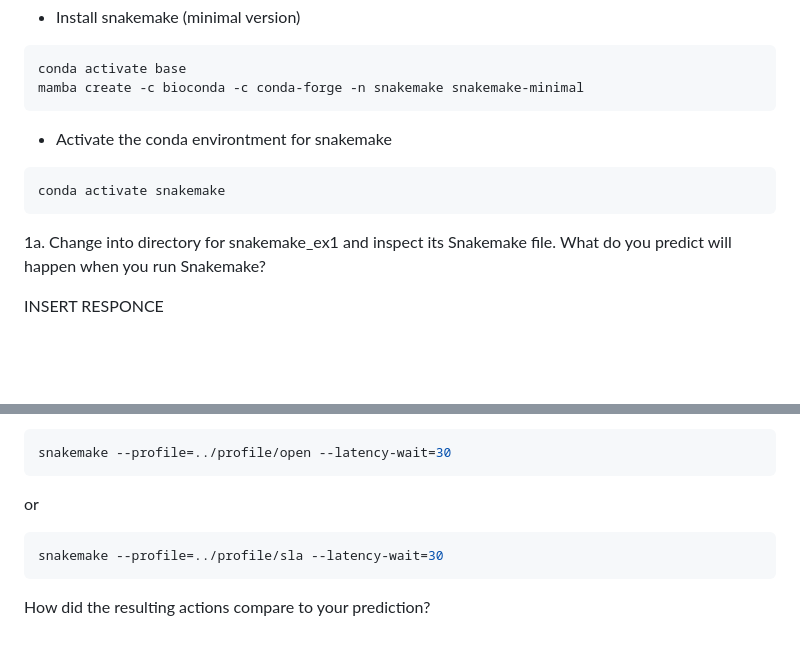
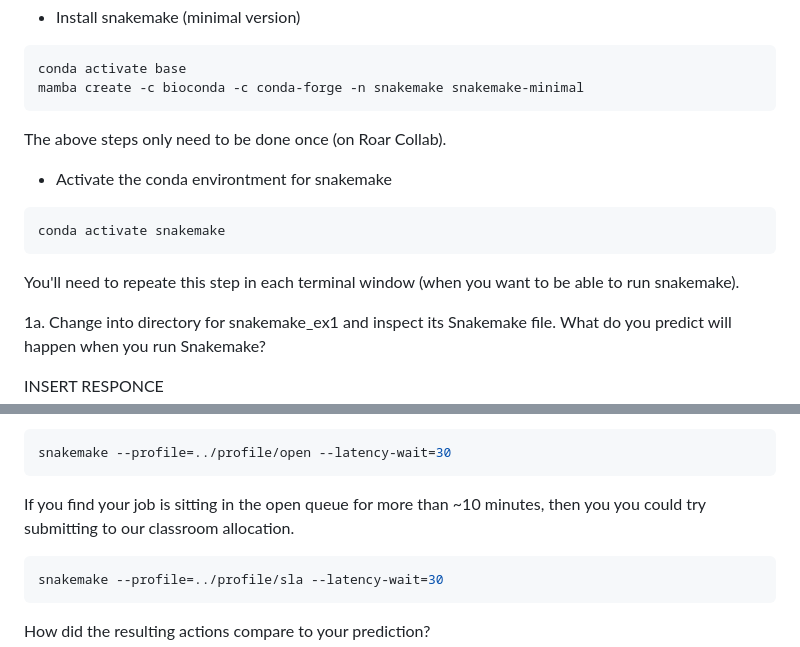
Before and after one commit to PsuAstro528/lab9-start, a Markdown page: ex2.md, 2 parts joined by grey strips. Rendered like a GitHub page; blank space fills up the shorter version.

Commit message:
clarification

````diff
--- a/ex2.md
+++ b/ex2.md
@@ -17,11 +17,13 @@ Start a new terminal window for future commands.
 conda activate base
 mamba create -c bioconda -c conda-forge -n snakemake snakemake-minimal
 ```
+The above steps only need to be done once (on Roar Collab).
 
 -  Activate the conda environtment for snakemake
 ```shell
 conda activate snakemake
 ```
+You'll need to repeate this step in each terminal window (when you want to be able to run snakemake).
 
 1a.  Change into directory for snakemake_ex1 and inspect its Snakemake file.
 What do you predict will happen when you run Snakemake?
@@ -148,7 +150,7 @@ INSERT RESPONCE
 ```shell
 snakemake --profile=../profile/open --latency-wait=30
 ```
-or
+If you find your job is sitting in the open queue for more than ~10 minutes, then you you could try submitting to our classroom allocation.
 ```shell
 snakemake --profile=../profile/sla --latency-wait=30
 ```
````
